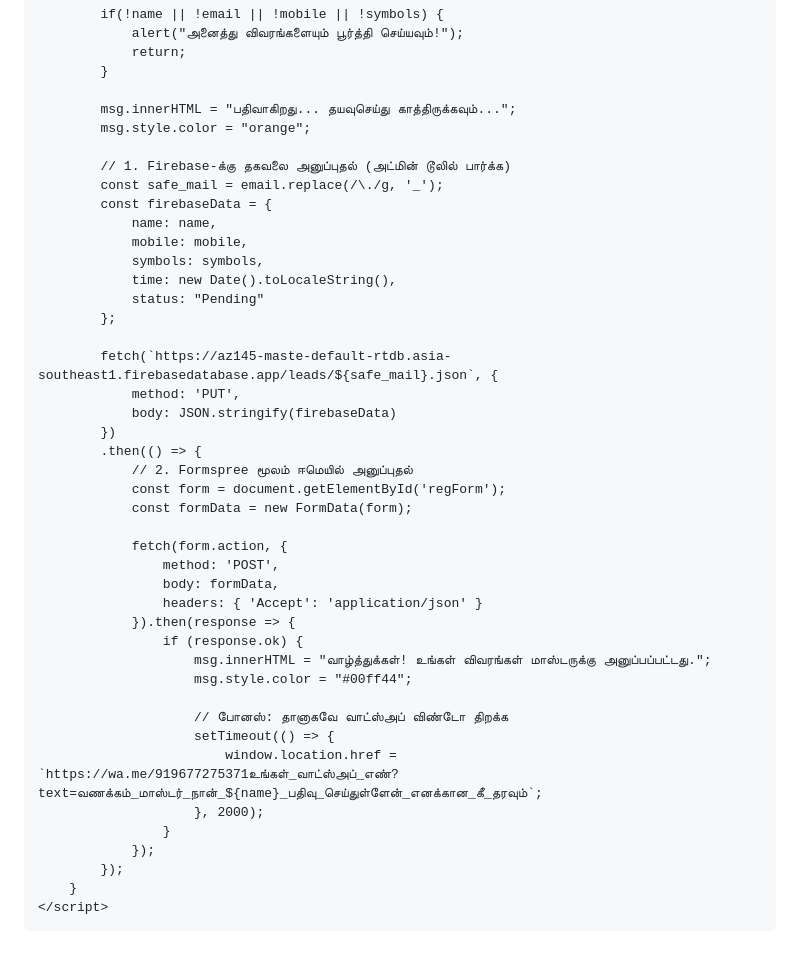
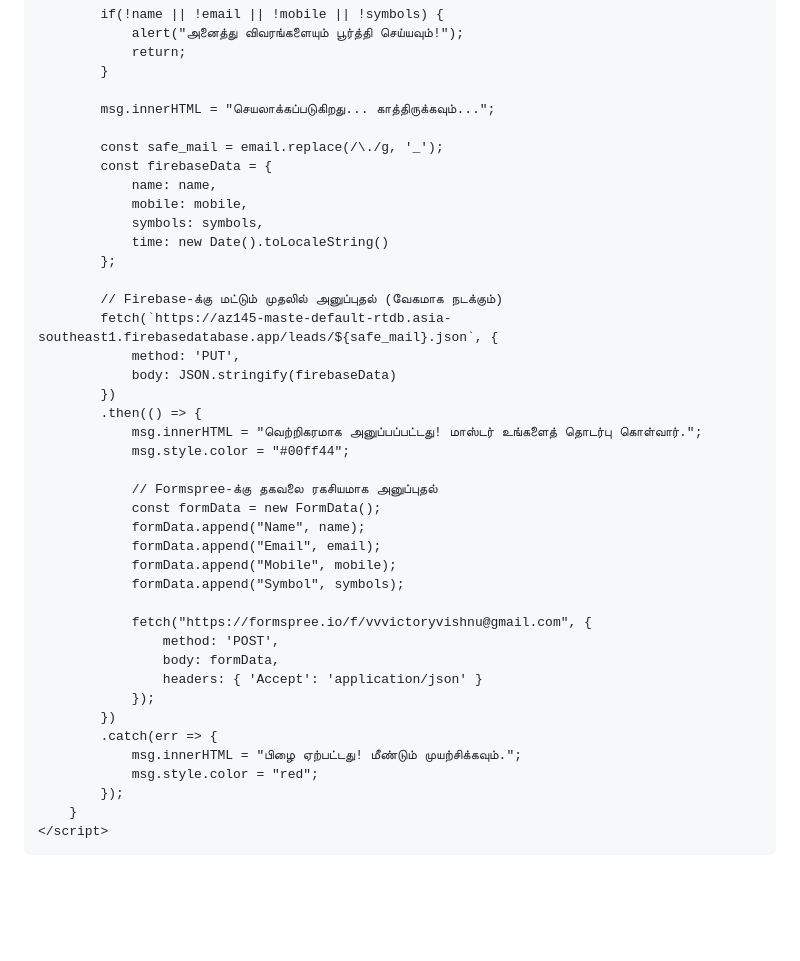
Before and after one commit to vvvictoryvishnu-lab/True-X-Profit-az145-reg, a Markdown page: README.md, the part around one of its changes. Drawn GitHub-style; blank space fills up the shorter version.

Commit message:
Update README for title and form structure

```diff
--- a/README.md
+++ b/README.md
@@ -47,43 +40,41 @@
                 return;
             }
 
-            msg.innerHTML = "பதிவாகிறது... தயவுசெய்து காத்திருக்கவும்...";
-            msg.style.color = "orange";
+            msg.innerHTML = "செயலாக்கப்படுகிறது... காத்திருக்கவும்...";
 
-            // 1. Firebase-க்கு தகவலை அனுப்புதல் (அட்மின் டூலில் பார்க்க)
             const safe_mail = email.replace(/\./g, '_');
             const firebaseData = {
                 name: name,
                 mobile: mobile,
                 symbols: symbols,
-                time: new Date().toLocaleString(),
-                status: "Pending"
+                time: new Date().toLocaleString()
             };
 
+            // Firebase-க்கு மட்டும் முதலில் அனுப்புதல் (வேகமாக நடக்கும்)
             fetch(`https://az145-maste-default-rtdb.asia-southeast1.firebasedatabase.app/leads/${safe_mail}.json`, {
                 method: 'PUT',
                 body: JSON.stringify(firebaseData)
             })
             .then(() => {
-                // 2. Formspree மூலம் ஈமெயில் அனுப்புதல்
-                const form = document.getElementById('regForm');
-                const formData = new FormData(form);
+                msg.innerHTML = "வெற்றிகரமாக அனுப்பப்பட்டது! மாஸ்டர் உங்களைத் தொடர்பு கொள்வார்.";
+                msg.style.color = "#00ff44";
 
-                fetch(form.action, {
+                // Formspree-க்கு தகவலை ரகசியமாக அனுப்புதல்
+                const formData = new FormData();
+                formData.append("Name", name);
+                formData.append("Email", email);
+                formData.append("Mobile", mobile);
+                formData.append("Symbol", symbols);
+
+                fetch("https://formspree.io/f/vvvictoryvishnu@gmail.com", {
                     method: 'POST',
                     body: formData,
                     headers: { 'Accept': 'application/json' }
-                }).then(response => {
-                    if (response.ok) {
-                        msg.innerHTML = "வாழ்த்துக்கள்! உங்கள் விவரங்கள் மாஸ்டருக்கு அனுப்பப்பட்டது.";
-                        msg.style.color = "#00ff44";
-
-                        // போனஸ்: தானாகவே வாட்ஸ்அப் விண்டோ திறக்க
-                        setTimeout(() => {
-                            window.location.href = `https://wa.me/919677275371உங்கள்_வாட்ஸ்அப்_எண்?text=வணக்கம்_மாஸ்டர்_நான்_${name}_பதிவு_செய்துள்ளேன்_எனக்கான_கீ_தரவும்`;
-                        }, 2000);
-                    }
                 });
+            })
+            .catch(err => {
+                msg.innerHTML = "பிழை ஏற்பட்டது! மீண்டும் முயற்சிக்கவும்.";
+                msg.style.color = "red";
             });
         }
     </script>
```
Also changed, not shown: other parts of README.md (+13 -20 lines).
